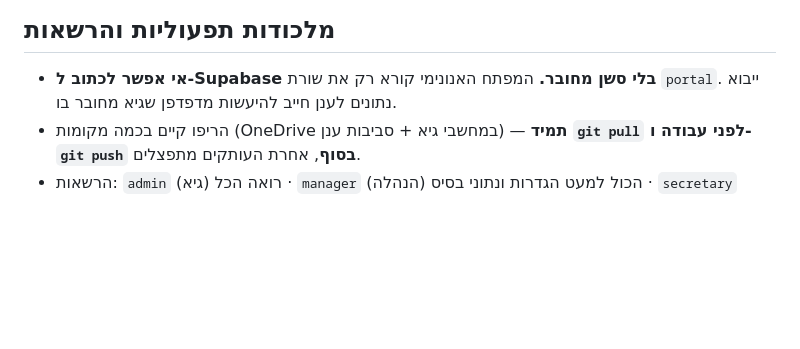
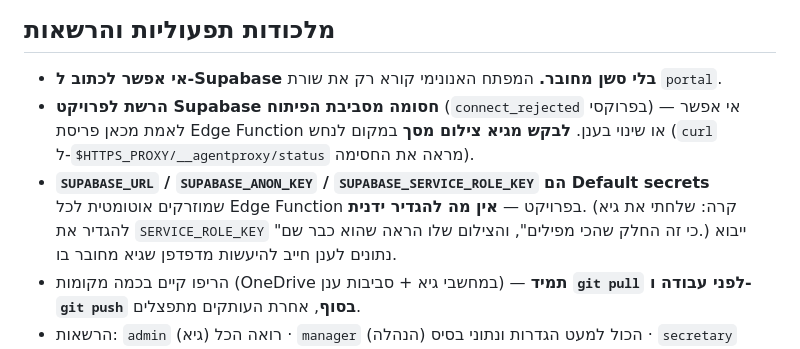
Before and after one commit to guytsuberi1/regavim-admin, a Markdown page: CLAUDE.md, the part around the change. GitHub-like rendering; blank space fills up the shorter version.

Commit message:
CLAUDE.md: Supabase default secrets + הרשת לענן חסומה מסביבת הפיתוח

```diff
--- a/CLAUDE.md
+++ b/CLAUDE.md
@@ -422,6 +422,12 @@ Storage: `admin-approvals` (אישורי מחלה/3010) · `meeting-audio` (הק
 
 ## מלכודות תפעוליות והרשאות
 - **אי אפשר לכתוב ל-Supabase בלי סשן מחובר.** המפתח האנונימי קורא רק את שורת `portal`.
+- **הרשת לפרויקט Supabase חסומה מסביבת הפיתוח** (`connect_rejected` בפרוקסי) — אי אפשר לאמת מכאן
+  פריסת Edge Function או שינוי בענן. **לבקש מגיא צילום מסך** במקום לנחש (`curl` ל-`$HTTPS_PROXY/__agentproxy/status`
+  מראה את החסימה).
+- **`SUPABASE_URL` / `SUPABASE_ANON_KEY` / `SUPABASE_SERVICE_ROLE_KEY` הם Default secrets** שמוזרקים
+  אוטומטית לכל Edge Function בפרויקט — **אין מה להגדיר ידנית**. (קרה: שלחתי את גיא להגדיר את
+  `SERVICE_ROLE_KEY` "כי זה החלק שהכי מפילים", והצילום שלו הראה שהוא כבר שם.)
   ייבוא נתונים לענן חייב להיעשות מדפדפן שגיא מחובר בו.
 - הריפו קיים בכמה מקומות (OneDrive במחשבי גיא + סביבות ענן) — **תמיד `git pull` לפני
   עבודה ו-`git push` בסוף**, אחרת העותקים מתפצלים.
```
